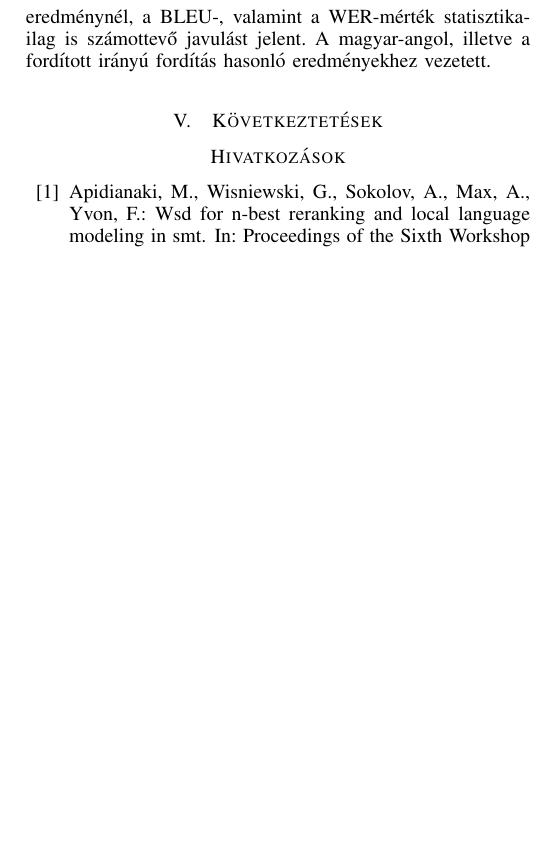
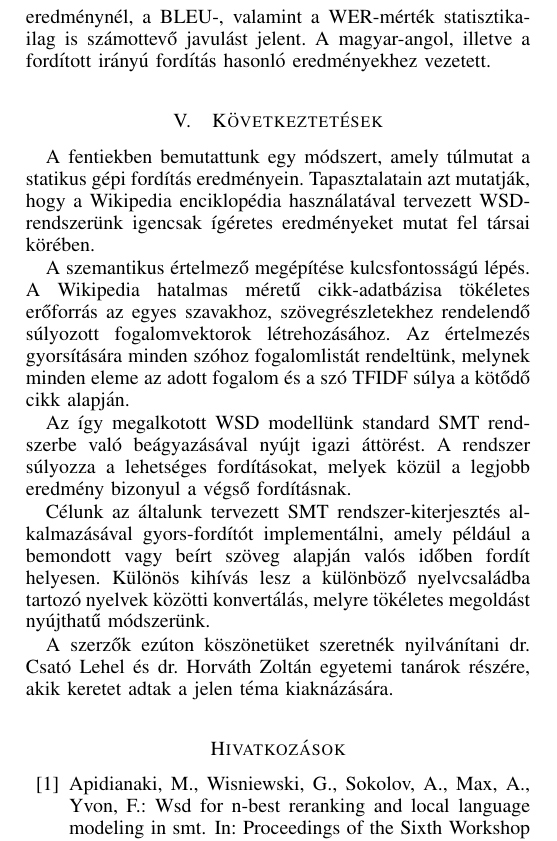
Before and after one commit to eszterbordi/Unslaneta, a LaTeX paper (cikk/main.tex, which reads cikk/conclusions.tex): part of one column of page 4 of 5, cut so that both start at the same text, the shorter picture padded with empty space. Compiled offline with pdfLaTeX; a LaTeX package or settings file that is missing is left out.

Commit message:
Conclusion - submitted.

```diff
--- a/cikk/conclusions.tex
+++ b/cikk/conclusions.tex
@@ -1 +1,11 @@
 \section{Következtetések} \label{sec:conslusions}
+
+A fentiekben bemutattunk egy módszert, amely túlmutat a statikus gépi fordítás eredményein. Tapasztalatain azt mutatják, hogy a Wikipedia enciklopédia használatával tervezett WSD-rendszerünk igencsak ígéretes eredményeket mutat fel társai körében.
+
+ A szemantikus értelmező megépítése kulcsfontosságú lépés. A Wikipedia hatalmas méretű cikk-adatbázisa tökéletes erőforrás az egyes szavakhoz, szövegrészletekhez rendelendő súlyozott fogalomvektorok létrehozásához. Az értelmezés gyorsítására minden szóhoz fogalomlistát rendeltünk, melynek minden eleme az adott fogalom és a szó TFIDF súlya a kötődő cikk alapján.
+
+ Az így megalkotott WSD modellünk standard SMT rendszerbe való beágyazásával nyújt igazi áttörést. A rendszer súlyozza a lehetséges fordításokat, melyek közül a legjobb eredmény bizonyul a végső fordításnak.
+
+Célunk az általunk tervezett SMT rendszer-kiterjesztés alkalmazásával gyors-fordítót implementálni, amely például a bemondott vagy beírt szöveg alapján valós időben fordít helyesen. Különös kihívás lesz a különböző nyelvcsaládba tartozó nyelvek közötti konvertálás, melyre tökéletes megoldást nyújthatű módszerünk.
+
+A szerzők ezúton köszönetüket szeretnék nyilvánítani dr. Csató Lehel és dr. Horváth Zoltán egyetemi tanárok részére, akik keretet adtak a jelen téma kiaknázására.
```
